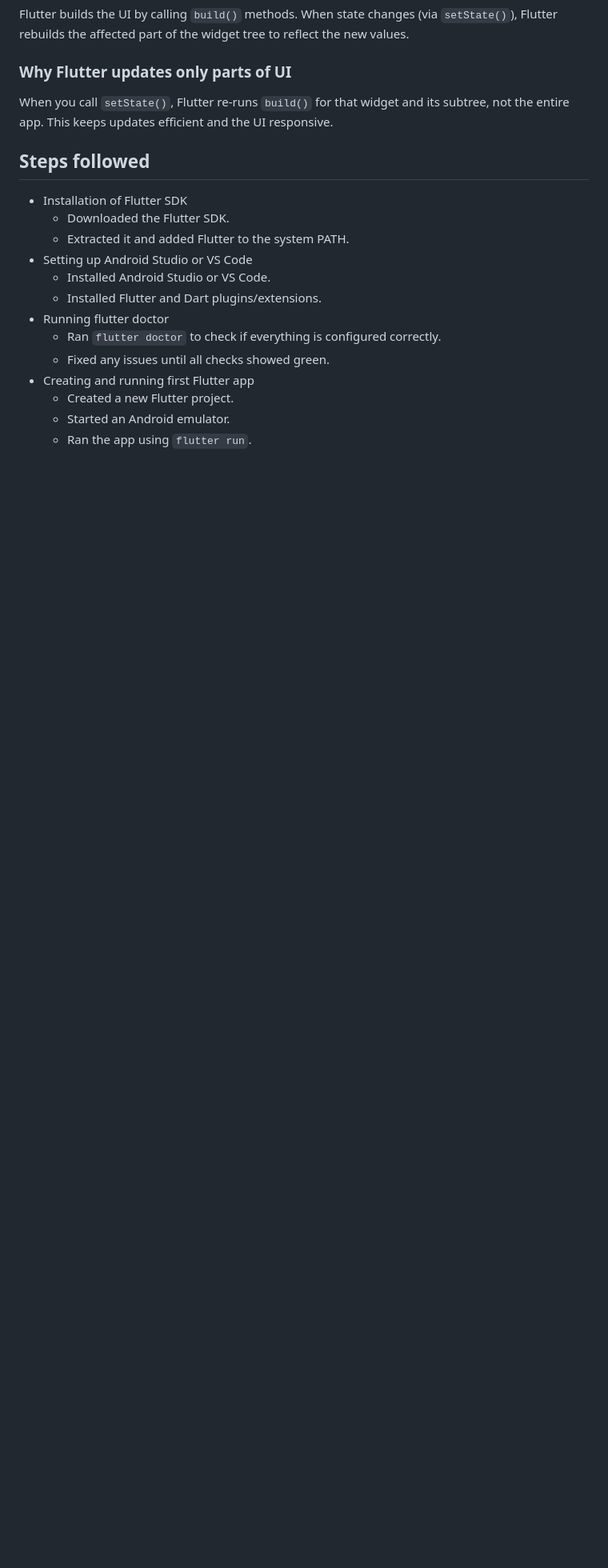
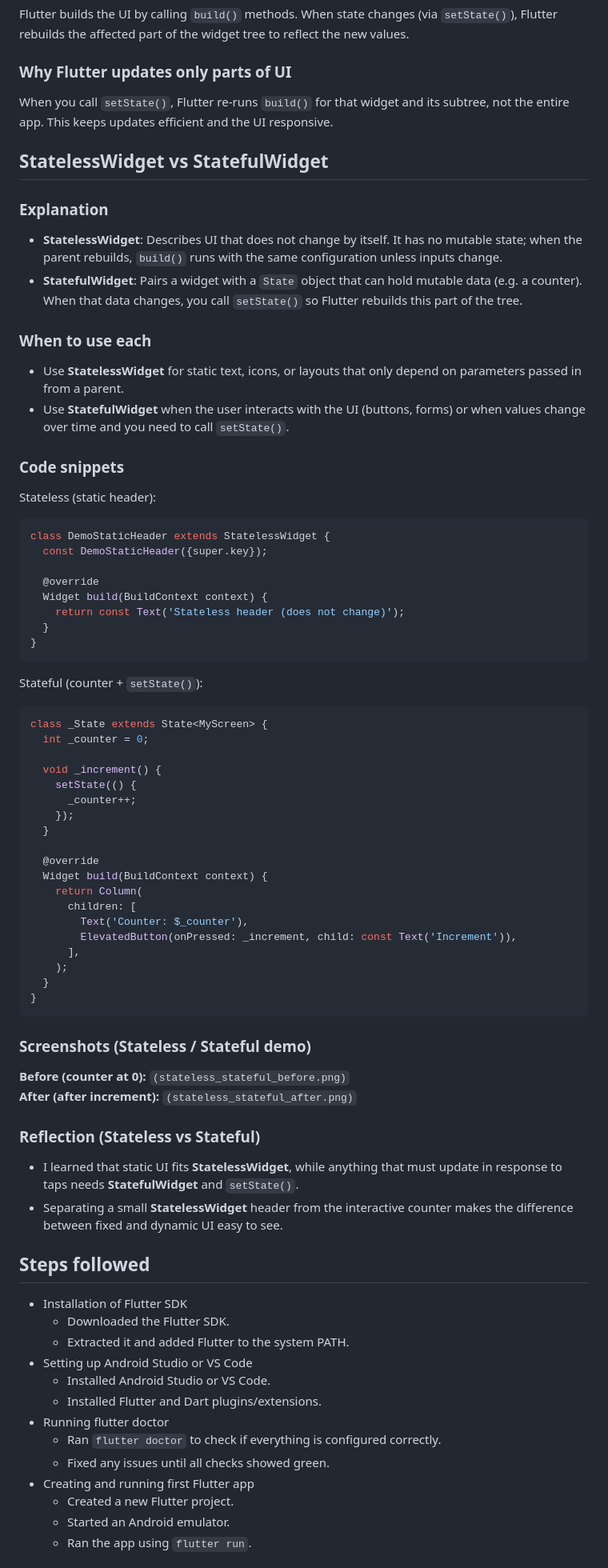
Before and after one commit to kalviumcommunity/S63-05-SPH-FlutterAndFirbase-PetBuddy, a Markdown page: README.md, the part around the change printed below. Shown: that part at 80% size. GitHub-like rendering; blank space fills up the shorter version.

Commit message:
feat: implemented demo showing stateless and stateful widgets

````diff
--- a/README.md
+++ b/README.md
@@ -38,6 +38,60 @@ Flutter builds the UI by calling `build()` methods. When state changes (via `set
 ### Why Flutter updates only parts of UI
 When you call `setState()`, Flutter re-runs `build()` for that widget and its subtree, not the entire app. This keeps updates efficient and the UI responsive.
 
+## StatelessWidget vs StatefulWidget
+
+### Explanation
+- **StatelessWidget**: Describes UI that does not change by itself. It has no mutable state; when the parent rebuilds, `build()` runs with the same configuration unless inputs change.
+- **StatefulWidget**: Pairs a widget with a `State` object that can hold mutable data (e.g. a counter). When that data changes, you call `setState()` so Flutter rebuilds this part of the tree.
+
+### When to use each
+- Use **StatelessWidget** for static text, icons, or layouts that only depend on parameters passed in from a parent.
+- Use **StatefulWidget** when the user interacts with the UI (buttons, forms) or when values change over time and you need to call `setState()`.
+
+### Code snippets
+Stateless (static header):
+```dart
+class DemoStaticHeader extends StatelessWidget {
+  const DemoStaticHeader({super.key});
+
+  @override
+  Widget build(BuildContext context) {
+    return const Text('Stateless header (does not change)');
+  }
+}
+```
+
+Stateful (counter + `setState()`):
+```dart
+class _State extends State<MyScreen> {
+  int _counter = 0;
+
+  void _increment() {
+    setState(() {
+      _counter++;
+    });
+  }
+
+  @override
+  Widget build(BuildContext context) {
+    return Column(
+      children: [
+        Text('Counter: $_counter'),
+        ElevatedButton(onPressed: _increment, child: const Text('Increment')),
+      ],
+    );
+  }
+}
+```
+
+### Screenshots (Stateless / Stateful demo)
+**Before (counter at 0):** `(stateless_stateful_before.png)`
+**After (after increment):** `(stateless_stateful_after.png)`
+
+### Reflection (Stateless vs Stateful)
+- I learned that static UI fits **StatelessWidget**, while anything that must update in response to taps needs **StatefulWidget** and `setState()`.
+- Separating a small **StatelessWidget** header from the interactive counter makes the difference between fixed and dynamic UI easy to see.
+
 ## Steps followed
 - Installation of Flutter SDK
   - Downloaded the Flutter SDK.
````
Also changed, not shown: other parts of README.md (+1 -0 lines), screenshots/stateless.png (added), 2 other files.
